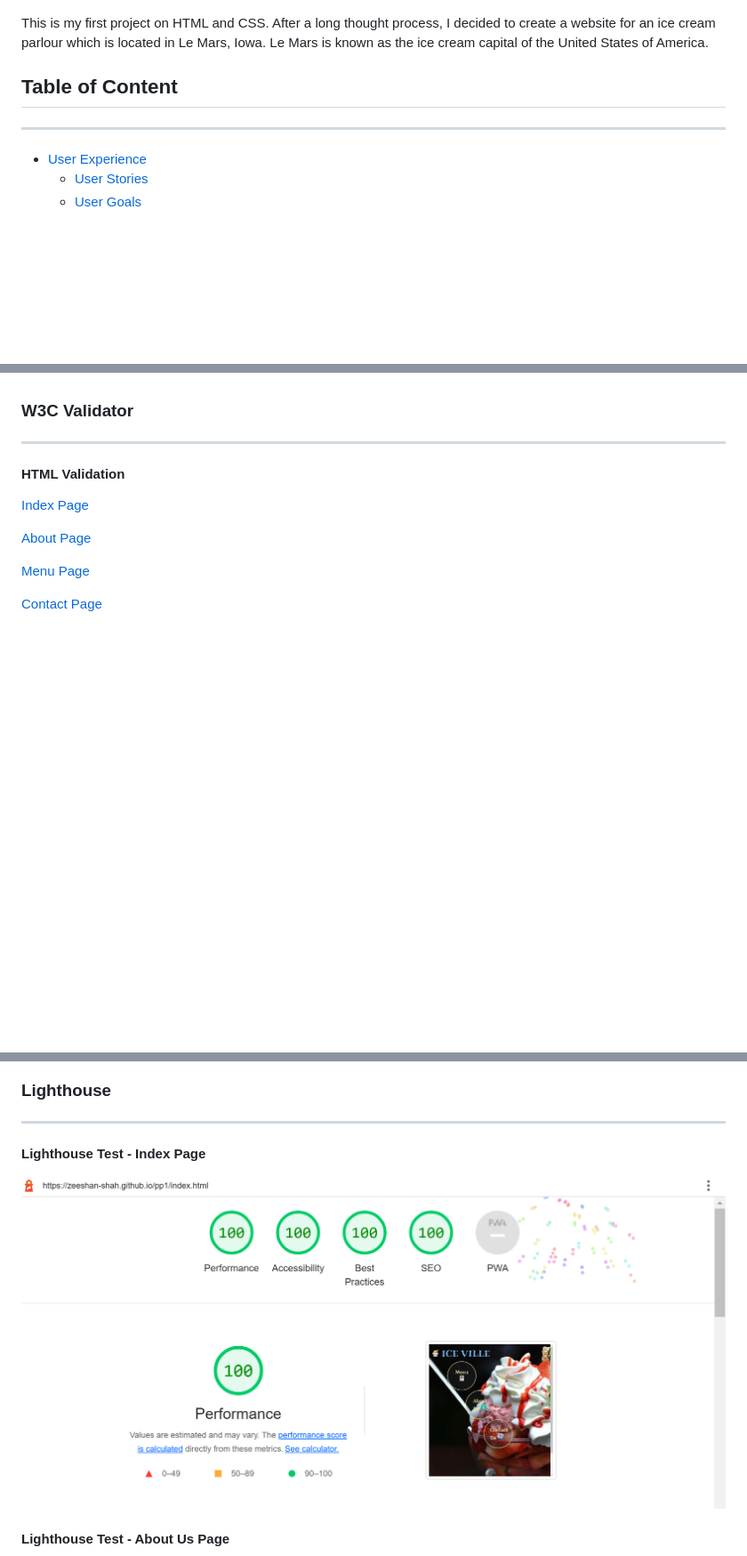
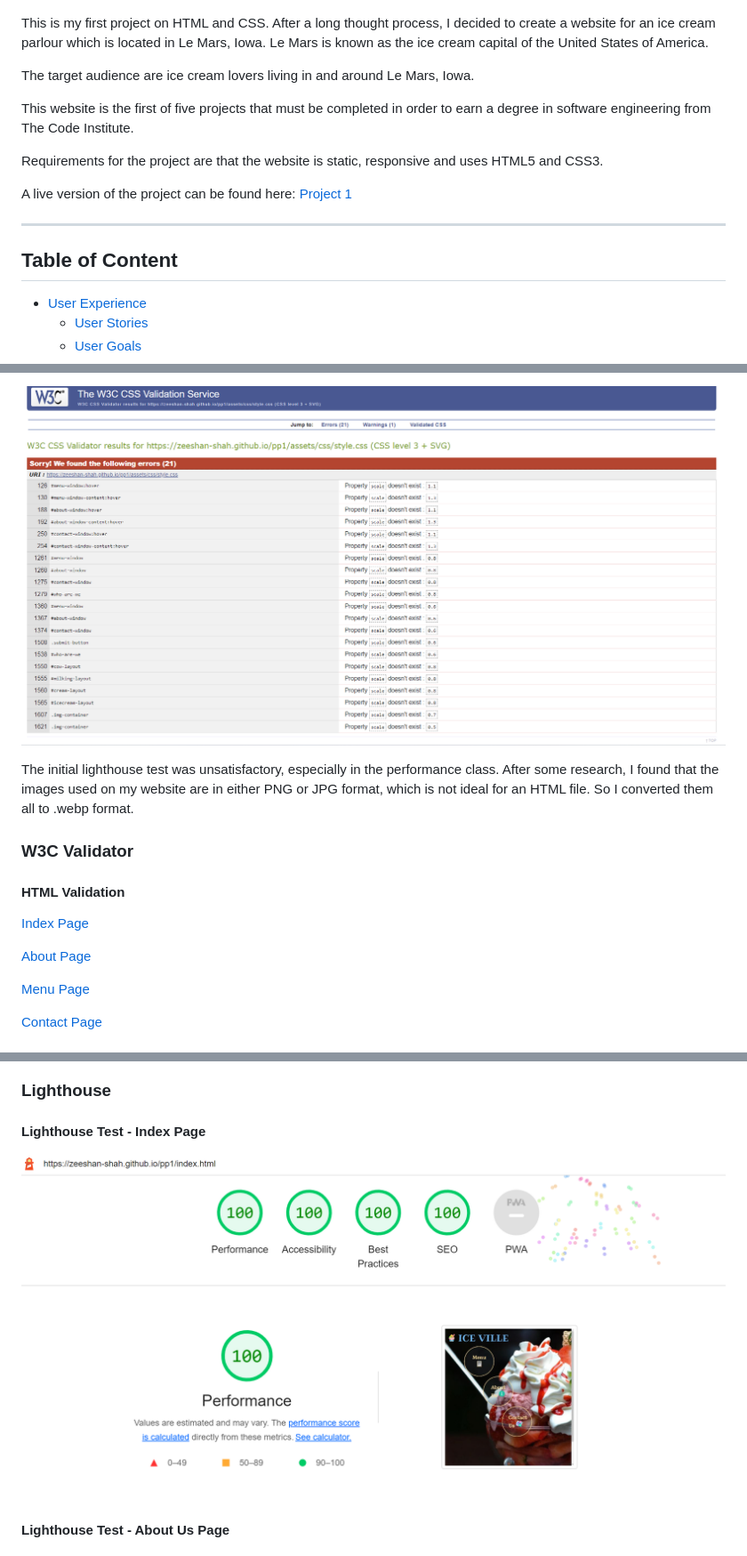
Before and after one commit to Code-Institute-Submissions/zeeshan-shah-pp1, a Markdown page: README.md, 3 parts joined by grey strips. Shown: that part at 89% size. GitHub-like rendering; pictures changed too: assets/images/ccs-issue-scale.png (added), assets/images/lighthouse-index.png; blank space fills up the shorter version.

```diff
--- a/README.md
+++ b/README.md
@@ -5,8 +5,19 @@
 
 This is my first project on HTML and CSS. After a long thought process, I decided to create a website for an ice cream parlour which is located in Le Mars, Iowa. Le Mars is known as the ice cream capital of the United States of America.
 
+The target audience are ice cream lovers living in and around Le Mars, Iowa.
+
+This website is the first of five projects that must be completed in order to earn a degree in software engineering from The Code Institute.
+
+Requirements for the project are that the website is static, responsive and uses HTML5 and CSS3.
+
+A live version of the project can be found here:
+[Project 1](https://zeeshan-shah.github.io/pp1/)
+
+---
+
 ## Table of Content
----
+
 
 * [User Experience](#user-experience)
     - [User Stories](#user-stories)
@@ -143,8 +158,9 @@ The initial lighthouse test was not giving satisfactory scores especially in per
 
+![CSS-Validation-Erros](assets/images/ccs-issue-scale.png)
 
+The initial lighthouse test was unsatisfactory, especially in the performance class. After some research, I found that the images used on my website are in either PNG or JPG format, which is not ideal for an HTML file. So I converted them all to .webp format.
 
 ### W3C Validator
----
 
 #### HTML Validation
 
@@ -162,7 +178,7 @@ The initial lighthouse test was not giving satisfactory scores especially in per
 ![style.css validation](assets/images/css-validation.png)
 
 ### Lighthouse
----
+
 #### Lighthouse Test - Index Page
 
 ![lighthouse test on index page](assets/images/lighthouse-index.png)
```
Also changed, not shown: other parts of README.md (+36 -30 lines), 6 other files.
